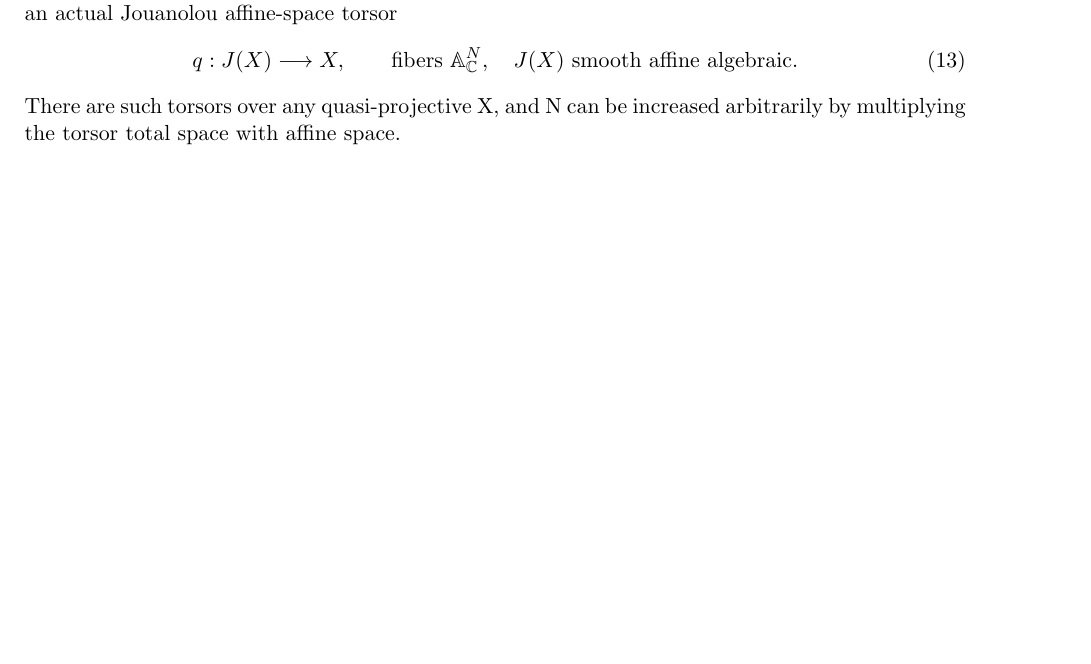
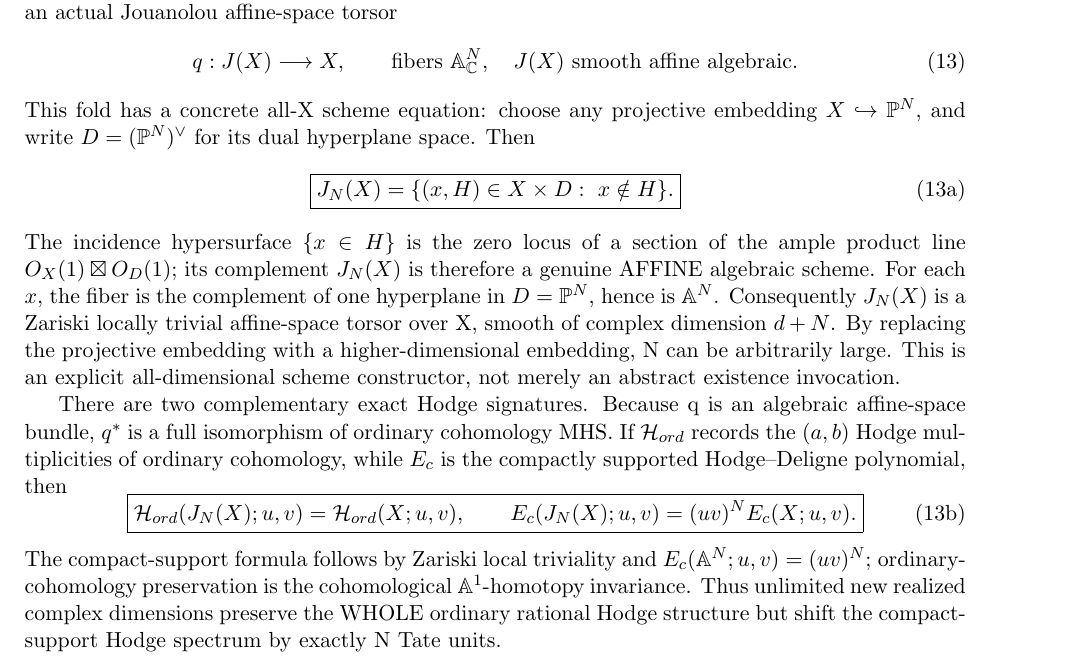
Before and after one commit to kyo-oo/HC-PROOF, a LaTeX paper (research/derivations/GST_universal_spatial_fold_exponential_geometric_realization_2026-10-23.tex): part of page 5 of 7, cut so that both start at the same text, the shorter picture padded with empty space. Compiled offline with pdfLaTeX.

Commit message:
Mathbox: construct explicit arbitrary-N affine GST scheme fold and prove both ordinary and compact-support Hodge transformation laws

```diff
--- a/research/derivations/GST_universal_spatial_fold_exponential_geometric_realization_2026-10-23.tex
+++ b/research/derivations/GST_universal_spatial_fold_exponential_geometric_realization_2026-10-23.tex
@@ -427,9 +427,51 @@ take an actual Jouanolou affine-space torsor
   \text{fibers } \mathbb A_{\mathbb C}^N,\quad
   J(X)\text{ smooth affine algebraic.}              \tag{13}
 \]
-There are such torsors over any quasi-projective X,
-and N can be increased arbitrarily by multiplying
-the torsor total space with affine space.
+This fold has a concrete all-X scheme equation:
+choose any projective embedding $X\hookrightarrow\mathbb P^N$,
+and write $D=(\mathbb P^N)^\vee$ for its dual hyperplane space.
+Then
+\[
+ \boxed{
+ J_N(X)=\{(x,H)\in X\times D:\ x\notin H\}.
+ }                                                        \tag{13a}
+\]
+The incidence hypersurface $\{x\in H\}$ is the zero locus
+of a section of the ample product line
+$O_X(1)\boxtimes O_D(1)$; its complement $J_N(X)$ is
+therefore a genuine AFFINE algebraic scheme.
+For each $x$, the fiber is the complement of one hyperplane
+in $D=\mathbb P^N$, hence is $\mathbb A^N$.
+Consequently $J_N(X)$ is a Zariski locally trivial
+affine-space torsor over X, smooth of complex
+dimension $d+N$. By replacing the projective
+embedding with a higher-dimensional embedding,
+N can be arbitrarily large. This is an explicit
+all-dimensional scheme constructor, not merely
+an abstract existence invocation.
+
+There are two complementary exact Hodge signatures.
+Because q is an algebraic affine-space bundle,
+$q^*$ is a full isomorphism of ordinary cohomology MHS.
+If $\mathcal H_{ord}$ records the $(a,b)$ Hodge
+multiplicities of ordinary cohomology,
+while $E_c$ is the compactly supported
+Hodge--Deligne polynomial, then
+\[
+ \boxed{
+  \mathcal H_{ord}(J_N(X);u,v)=\mathcal H_{ord}(X;u,v),
+  \qquad
+  E_c(J_N(X);u,v)=(uv)^N E_c(X;u,v).
+ }                                                        \tag{13b}
+\]
+The compact-support formula follows by Zariski local
+triviality and $E_c(\mathbb A^N;u,v)=(uv)^N$;
+ordinary-cohomology preservation is the
+cohomological $\mathbb A^1$-homotopy invariance.
+Thus unlimited new realized complex dimensions
+preserve the WHOLE ordinary rational Hodge
+structure but shift the compact-support
+Hodge spectrum by exactly N Tate units.
 
 \begin{theorem}[All-original-X unlimited-depth STEIN--OKA causal realization]
 For every original X, every p and every rational alpha,
```
